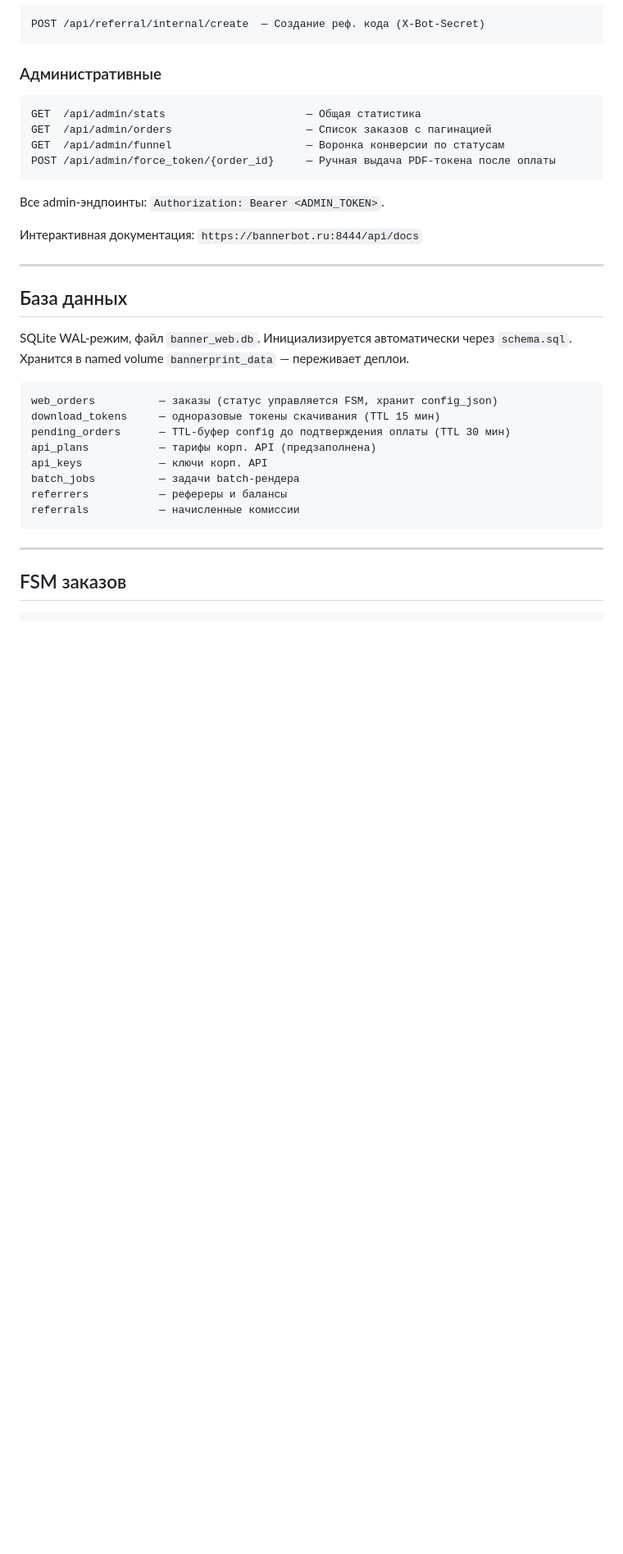
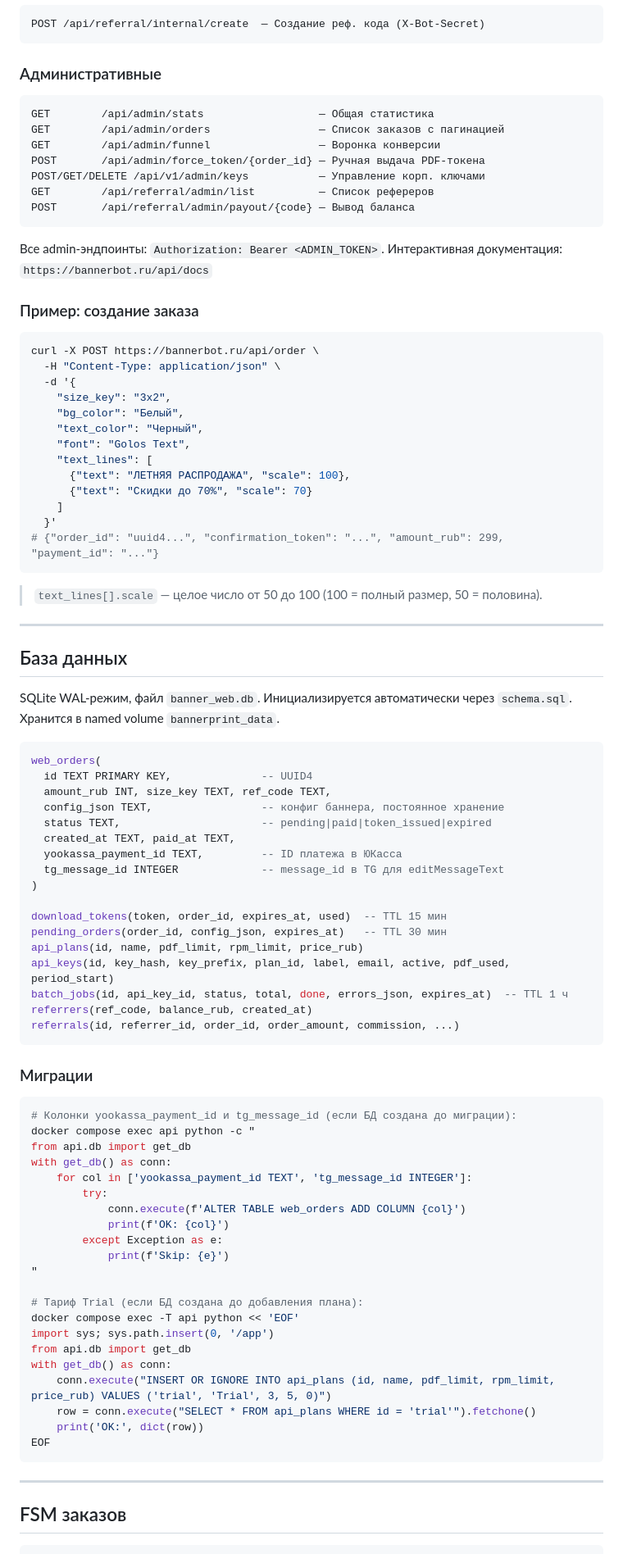
Before and after one commit to Ale007XD/BannerPDF, a Markdown page: README.md, the part around one of its changes. Shown at 82% size. Drawn GitHub-style; blank space fills up the shorter version.

````diff
--- a/README.md
+++ b/README.md
@@ -378,31 +380,88 @@ POST /api/referral/internal/create  — Создание реф. кода (X-Bot
 ### Административные
 
 ```
-GET  /api/admin/stats                      — Общая статистика
-GET  /api/admin/orders                     — Список заказов с пагинацией
-GET  /api/admin/funnel                     — Воронка конверсии по статусам
-POST /api/admin/force_token/{order_id}     — Ручная выдача PDF-токена после оплаты
+GET        /api/admin/stats                  — Общая статистика
+GET        /api/admin/orders                 — Список заказов с пагинацией
+GET        /api/admin/funnel                 — Воронка конверсии
+POST       /api/admin/force_token/{order_id} — Ручная выдача PDF-токена
+POST/GET/DELETE /api/v1/admin/keys           — Управление корп. ключами
+GET        /api/referral/admin/list          — Список рефереров
+POST       /api/referral/admin/payout/{code} — Вывод баланса
 ```
 
 Все admin-эндпоинты: `Authorization: Bearer <ADMIN_TOKEN>`.
+Интерактивная документация: `https://bannerbot.ru/api/docs`
 
-Интерактивная документация: `https://bannerbot.ru:8444/api/docs`
+### Пример: создание заказа
+
+```bash
+curl -X POST https://bannerbot.ru/api/order \
+  -H "Content-Type: application/json" \
+  -d '{
+    "size_key": "3x2",
+    "bg_color": "Белый",
+    "text_color": "Черный",
+    "font": "Golos Text",
+    "text_lines": [
+      {"text": "ЛЕТНЯЯ РАСПРОДАЖА", "scale": 100},
+      {"text": "Скидки до 70%", "scale": 70}
+    ]
+  }'
+# {"order_id": "uuid4...", "confirmation_token": "...", "amount_rub": 299, "payment_id": "..."}
+```
+
+> `text_lines[].scale` — целое число от 50 до 100 (100 = полный размер, 50 = половина).
 
 ---
 
 ## База данных
 
-SQLite WAL-режим, файл `banner_web.db`. Инициализируется автоматически через `schema.sql`. Хранится в named volume `bannerprint_data` — переживает деплои.
+SQLite WAL-режим, файл `banner_web.db`. Инициализируется автоматически через `schema.sql`. Хранится в named volume `bannerprint_data`.
 
+```sql
+web_orders(
+  id TEXT PRIMARY KEY,              -- UUID4
+  amount_rub INT, size_key TEXT, ref_code TEXT,
+  config_json TEXT,                 -- конфиг баннера, постоянное хранение
+  status TEXT,                      -- pending|paid|token_issued|expired
+  created_at TEXT, paid_at TEXT,
+  yookassa_payment_id TEXT,         -- ID платежа в ЮКасса
+  tg_message_id INTEGER             -- message_id в TG для editMessageText
+)
+
+download_tokens(token, order_id, expires_at, used)  -- TTL 15 мин
+pending_orders(order_id, config_json, expires_at)   -- TTL 30 мин
+api_plans(id, name, pdf_limit, rpm_limit, price_rub)
+api_keys(id, key_hash, key_prefix, plan_id, label, email, active, pdf_used, period_start)
+batch_jobs(id, api_key_id, status, total, done, errors_json, expires_at)  -- TTL 1 ч
+referrers(ref_code, balance_rub, created_at)
+referrals(id, referrer_id, order_id, order_amount, commission, ...)
 ```
-web_orders          — заказы (статус управляется FSM, хранит config_json)
-download_tokens     — одноразовые токены скачивания (TTL 15 мин)
-pending_orders      — TTL-буфер config до подтверждения оплаты (TTL 30 мин)
-api_plans           — тарифы корп. API (предзаполнена)
-api_keys            — ключи корп. API
-batch_jobs          — задачи batch-рендера
-referrers           — рефереры и балансы
-referrals           — начисленные комиссии
+
+### Миграции
+
+```bash
+# Колонки yookassa_payment_id и tg_message_id (если БД создана до миграции):
+docker compose exec api python -c "
+from api.db import get_db
+with get_db() as conn:
+    for col in ['yookassa_payment_id TEXT', 'tg_message_id INTEGER']:
+        try:
+            conn.execute(f'ALTER TABLE web_orders ADD COLUMN {col}')
+            print(f'OK: {col}')
+        except Exception as e:
+            print(f'Skip: {e}')
+"
+
+# Тариф Trial (если БД создана до добавления плана):
+docker compose exec -T api python << 'EOF'
+import sys; sys.path.insert(0, '/app')
+from api.db import get_db
+with get_db() as conn:
+    conn.execute("INSERT OR IGNORE INTO api_plans (id, name, pdf_limit, rpm_limit, price_rub) VALUES ('trial', 'Trial', 3, 5, 0)")
+    row = conn.execute("SELECT * FROM api_plans WHERE id = 'trial'").fetchone()
+    print('OK:', dict(row))
+EOF
 ```
 
 ---
````
Also changed, not shown: other parts of README.md (+268 -214 lines), API.md (+91 -70 lines).
